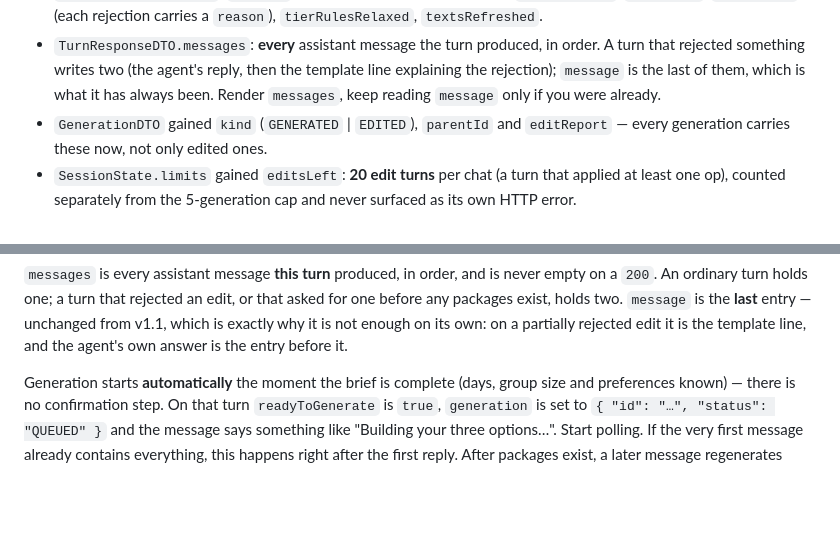
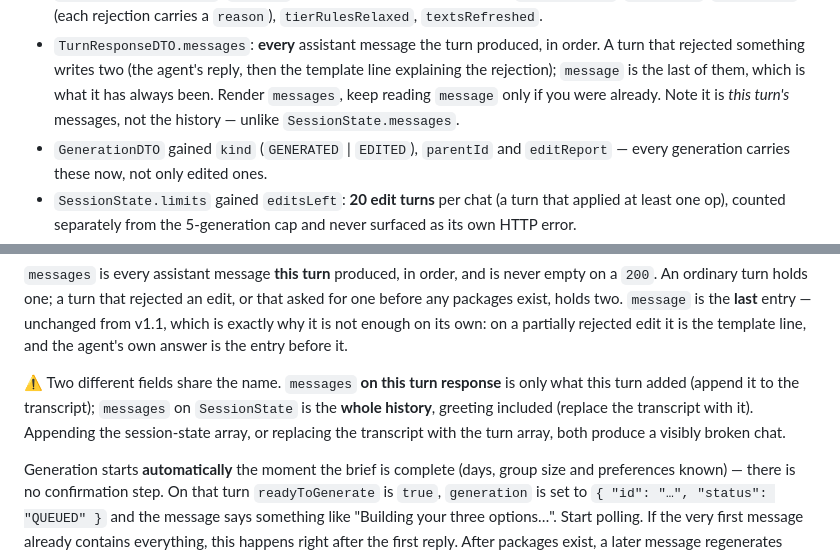
Before and after one commit to bezgolovyponch/myhive-travel-app, a Markdown page: docs/api/ai-planner-api.md, 2 parts joined by grey strips. Drawn GitHub-style; blank space fills up the shorter version.

```diff
--- a/docs/api/ai-planner-api.md
+++ b/docs/api/ai-planner-api.md
@@ -20,7 +20,8 @@ Design rationale: [`docs/superpowers/specs/2026-09-15-ai-stag-planner-design.md`
   order. A turn that rejected something writes two (the agent's reply, then the
   template line explaining the rejection); `message` is the last of them, which
   is what it has always been. Render `messages`, keep reading `message` only if
-  you were already.
+  you were already. Note it is *this turn's* messages, not the history — unlike
+  `SessionState.messages`.
 - `GenerationDTO` gained `kind` (`GENERATED` | `EDITED`), `parentId` and
   `editReport` — every generation carries these now, not only edited ones.
 - `SessionState.limits` gained `editsLeft`: **20 edit turns** per chat (a turn
@@ -172,6 +176,12 @@ or that asked for one before any packages exist, holds two. `message` is the
 **last** entry — unchanged from v1.1, which is exactly why it is not enough on
 its own: on a partially rejected edit it is the template line, and the agent's
 own answer is the entry before it.
+
+⚠️ Two different fields share the name. `messages` **on this turn response** is
+only what this turn added (append it to the transcript); `messages` on
+`SessionState` is the **whole history**, greeting included (replace the
+transcript with it). Appending the session-state array, or replacing the
+transcript with the turn array, both produce a visibly broken chat.
 
 Generation starts **automatically** the moment the brief is complete (days, group
 size and preferences known) — there is no confirmation step. On that turn
```
Also changed, not shown: other parts of docs/api/ai-planner-api.md (+24 -2 lines).
